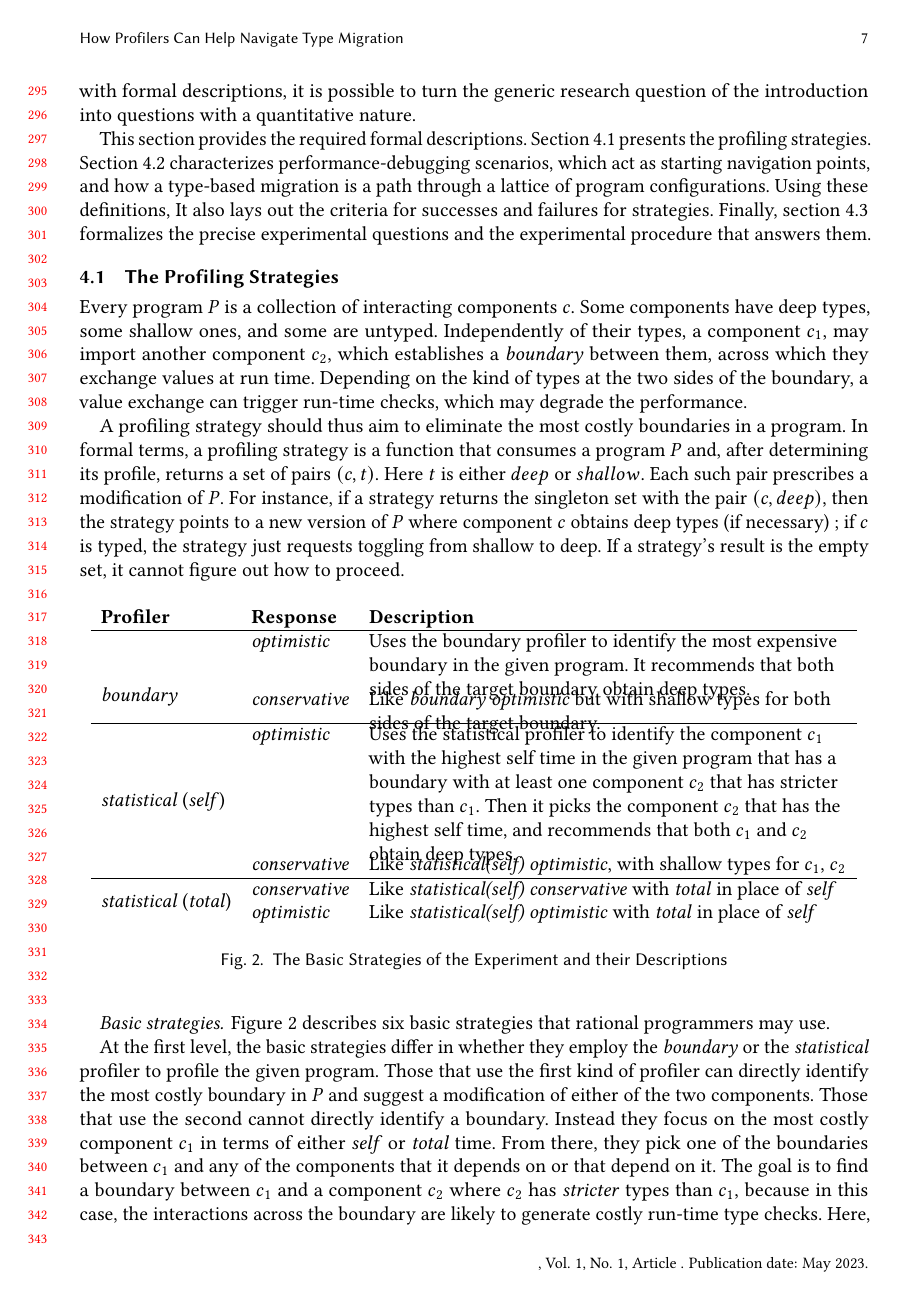
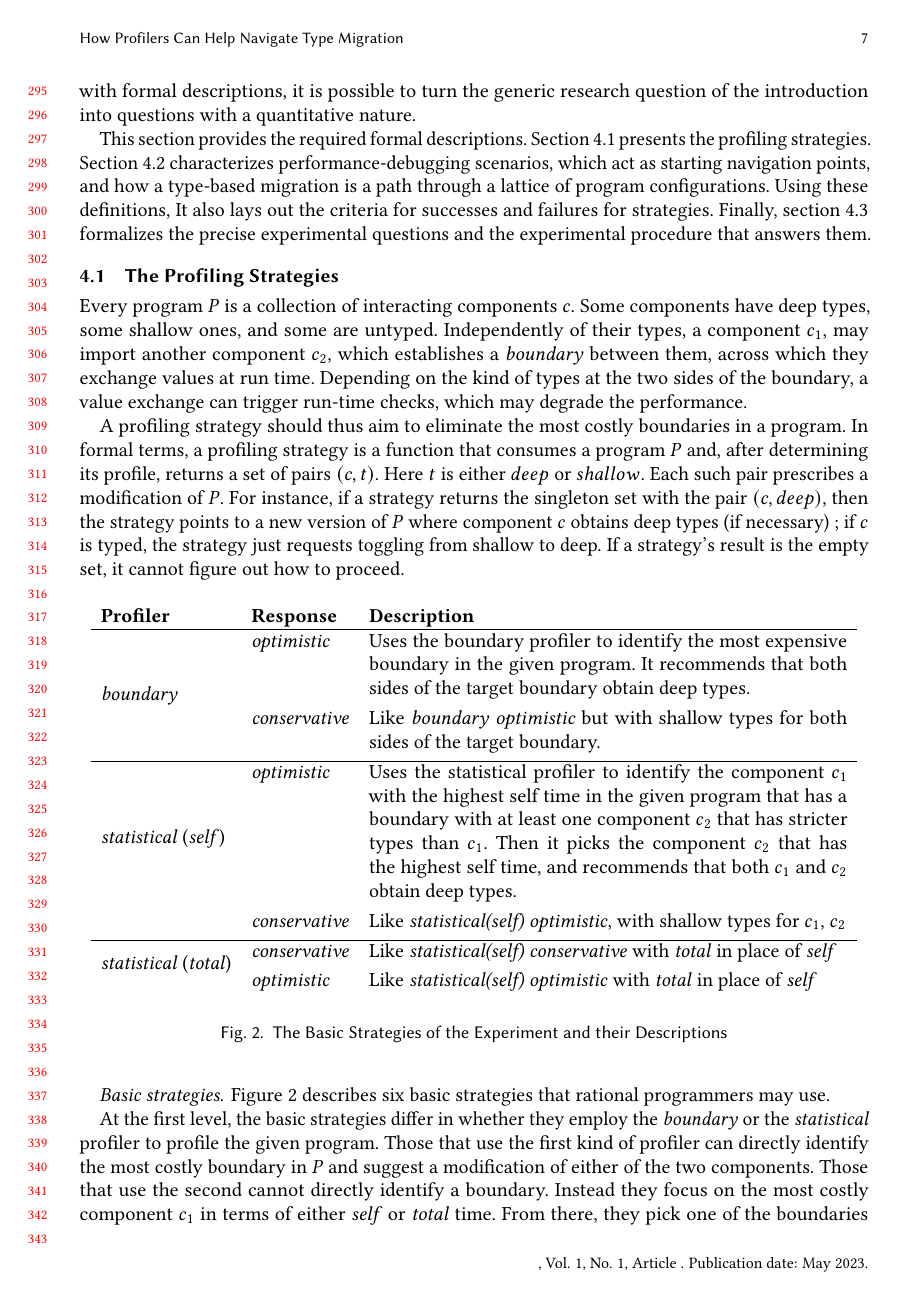
Before and after one commit to bennn/gfd-oopsla-2023, a LaTeX paper (oopsla-2023/paper.tex, which reads oopsla-2023/experiment-basics.tex): page 7 of 27 before the commit and page 7 of 28 after it. Compiled offline with pdfLaTeX.

Commit message:
undo \raggedright
this may give TeX warnings, but GREATLY improves the table formatting

cells overlap with \raggedright

```diff
--- a/oopsla-2023/experiment-basics.tex
+++ b/oopsla-2023/experiment-basics.tex
@@ -4,7 +4,7 @@
 
 \begin{figure}[htb]
 
-  \newcommand{\desc}[1]{\parbox[t]{24em}{\raggedright #1\\[-2mm]}}
+  \newcommand{\desc}[1]{\parbox[t]{24em}{#1\\[-2mm]}}
 
   \def\desca{\desc{Uses the boundary profiler to identify the most
     expensive boundary in the given program. It recommends that
```
Also changed, not shown: oopsla-2023/experiment-composite.tex (+1 -1 lines).
